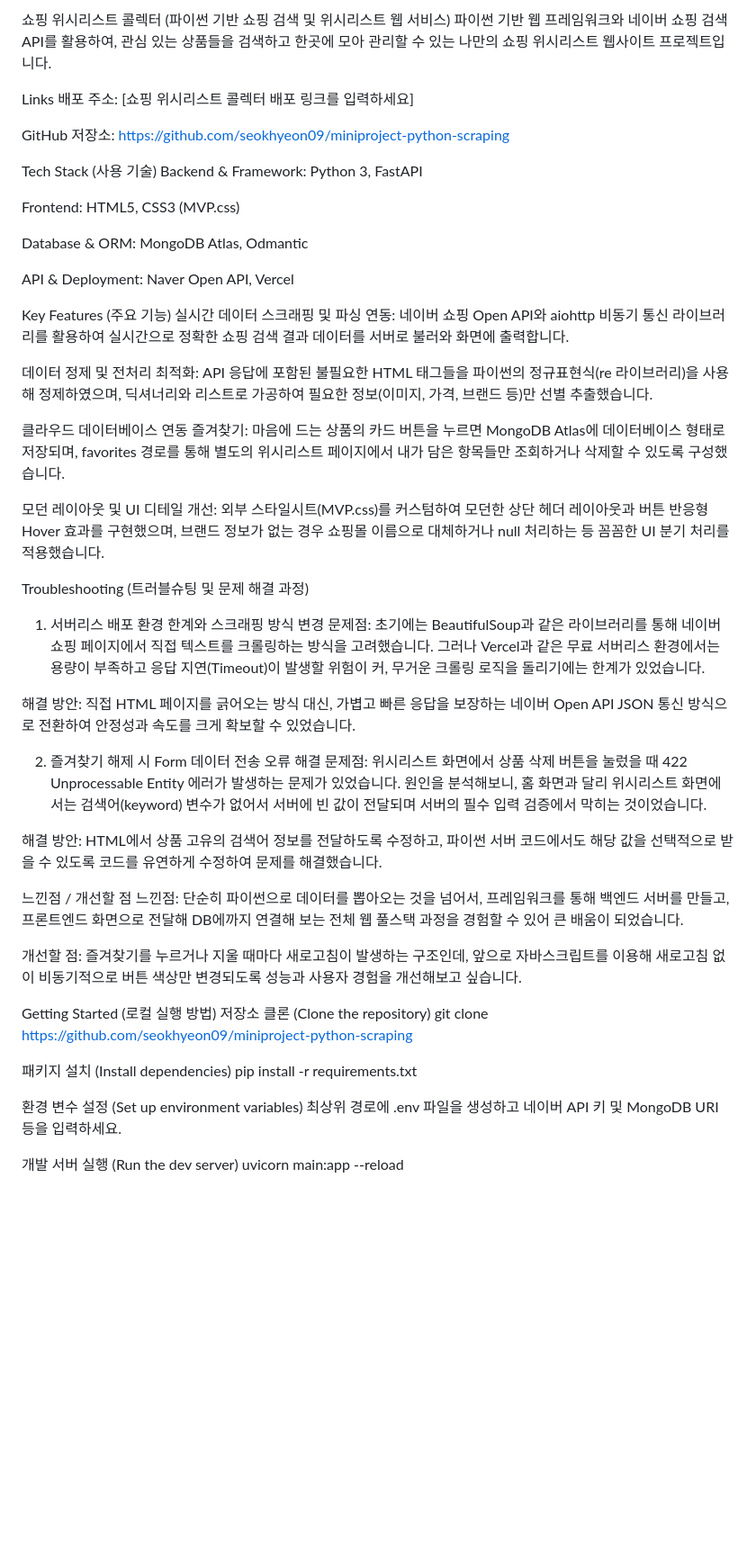
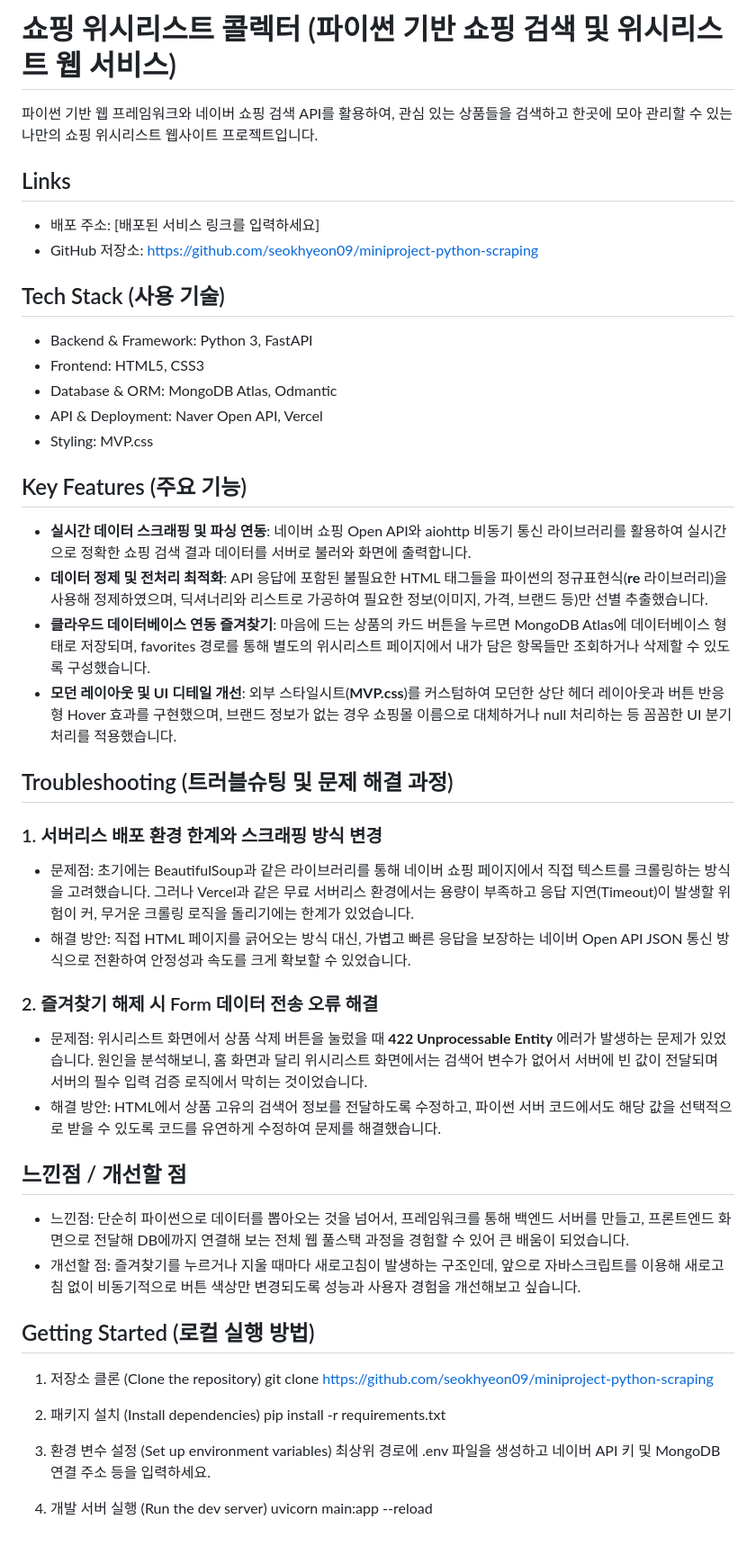
Before and after one commit to seokhyeon09/miniproject-python-scraping, a Markdown page: README.md, the part around the change. Shown at 90% size. GitHub-like rendering; blank space fills up the shorter version.

```diff
--- a/README.md
+++ b/README.md
@@ -1,54 +1,46 @@
-쇼핑 위시리스트 콜렉터 (파이썬 기반 쇼핑 검색 및 위시리스트 웹 서비스)
+# 쇼핑 위시리스트 콜렉터 (파이썬 기반 쇼핑 검색 및 위시리스트 웹 서비스)
+
 파이썬 기반 웹 프레임워크와 네이버 쇼핑 검색 API를 활용하여, 관심 있는 상품들을 검색하고 한곳에 모아 관리할 수 있는 나만의 쇼핑 위시리스트 웹사이트 프로젝트입니다.
 
-Links
-배포 주소: [쇼핑 위시리스트 콜렉터 배포 링크를 입력하세요]
+## Links
+- 배포 주소: [배포된 서비스 링크를 입력하세요]
+- GitHub 저장소: [https://github.com/seokhyeon09/miniproject-python-scraping](https://github.com/seokhyeon09/miniproject-python-scraping)
 
-GitHub 저장소: https://github.com/seokhyeon09/miniproject-python-scraping
+## Tech Stack (사용 기술)
+- Backend & Framework: Python 3, FastAPI
+- Frontend: HTML5, CSS3
+- Database & ORM: MongoDB Atlas, Odmantic
+- API & Deployment: Naver Open API, Vercel
+- Styling: MVP.css
 
-Tech Stack (사용 기술)
-Backend & Framework: Python 3, FastAPI
+## Key Features (주요 기능)
+- **실시간 데이터 스크래핑 및 파싱 연동**: 네이버 쇼핑 Open API와 aiohttp 비동기 통신 라이브러리를 활용하여 실시간으로 정확한 쇼핑 검색 결과 데이터를 서버로 불러와 화면에 출력합니다.
+- **데이터 정제 및 전처리 최적화**: API 응답에 포함된 불필요한 HTML 태그들을 파이썬의 정규표현식(**re** 라이브러리)을 사용해 정제하였으며, 딕셔너리와 리스트로 가공하여 필요한 정보(이미지, 가격, 브랜드 등)만 선별 추출했습니다.
+- **클라우드 데이터베이스 연동 즐겨찾기**: 마음에 드는 상품의 카드 버튼을 누르면 MongoDB Atlas에 데이터베이스 형태로 저장되며, favorites 경로를 통해 별도의 위시리스트 페이지에서 내가 담은 항목들만 조회하거나 삭제할 수 있도록 구성했습니다.
+- **모던 레이아웃 및 UI 디테일 개선**: 외부 스타일시트(**MVP.css**)를 커스텀하여 모던한 상단 헤더 레이아웃과 버튼 반응형 Hover 효과를 구현했으며, 브랜드 정보가 없는 경우 쇼핑몰 이름으로 대체하거나 null 처리하는 등 꼼꼼한 UI 분기 처리를 적용했습니다.
 
-Frontend: HTML5, CSS3 (MVP.css)
+## Troubleshooting (트러블슈팅 및 문제 해결 과정)
+### 1. 서버리스 배포 환경 한계와 스크래핑 방식 변경
+- 문제점: 초기에는 BeautifulSoup과 같은 라이브러리를 통해 네이버 쇼핑 페이지에서 직접 텍스트를 크롤링하는 방식을 고려했습니다. 그러나 Vercel과 같은 무료 서버리스 환경에서는 용량이 부족하고 응답 지연(Timeout)이 발생할 위험이 커, 무거운 크롤링 로직을 돌리기에는 한계가 있었습니다.
+- 해결 방안: 직접 HTML 페이지를 긁어오는 방식 대신, 가볍고 빠른 응답을 보장하는 네이버 Open API JSON 통신 방식으로 전환하여 안정성과 속도를 크게 확보할 수 있었습니다.
 
-Database & ORM: MongoDB Atlas, Odmantic
+### 2. 즐겨찾기 해제 시 Form 데이터 전송 오류 해결
+- 문제점: 위시리스트 화면에서 상품 삭제 버튼을 눌렀을 때 **422 Unprocessable Entity** 에러가 발생하는 문제가 있었습니다. 원인을 분석해보니, 홈 화면과 달리 위시리스트 화면에서는 검색어 변수가 없어서 서버에 빈 값이 전달되며 서버의 필수 입력 검증 로직에서 막히는 것이었습니다.
+- 해결 방안: HTML에서 상품 고유의 검색어 정보를 전달하도록 수정하고, 파이썬 서버 코드에서도 해당 값을 선택적으로 받을 수 있도록 코드를 유연하게 수정하여 문제를 해결했습니다.
 
-API & Deployment: Naver Open API, Vercel
+## 느낀점 / 개선할 점
+- 느낀점: 단순히 파이썬으로 데이터를 뽑아오는 것을 넘어서, 프레임워크를 통해 백엔드 서버를 만들고, 프론트엔드 화면으로 전달해 DB에까지 연결해 보는 전체 웹 풀스택 과정을 경험할 수 있어 큰 배움이 되었습니다.
+- 개선할 점: 즐겨찾기를 누르거나 지울 때마다 새로고침이 발생하는 구조인데, 앞으로 자바스크립트를 이용해 새로고침 없이 비동기적으로 버튼 색상만 변경되도록 성능과 사용자 경험을 개선해보고 싶습니다.
 
-Key Features (주요 기능)
-실시간 데이터 스크래핑 및 파싱 연동: 네이버 쇼핑 Open API와 aiohttp 비동기 통신 라이브러리를 활용하여 실시간으로 정확한 쇼핑 검색 결과 데이터를 서버로 불러와 화면에 출력합니다.
+## Getting Started (로컬 실행 방법)
+1. 저장소 클론 (Clone the repository)
+git clone [https://github.com/seokhyeon09/miniproject-python-scraping](https://github.com/seokhyeon09/miniproject-python-scraping)
 
-데이터 정제 및 전처리 최적화: API 응답에 포함된 불필요한 HTML 태그들을 파이썬의 정규표현식(re 라이브러리)을 사용해 정제하였으며, 딕셔너리와 리스트로 가공하여 필요한 정보(이미지, 가격, 브랜드 등)만 선별 추출했습니다.
-
-클라우드 데이터베이스 연동 즐겨찾기: 마음에 드는 상품의 카드 버튼을 누르면 MongoDB Atlas에 데이터베이스 형태로 저장되며, favorites 경로를 통해 별도의 위시리스트 페이지에서 내가 담은 항목들만 조회하거나 삭제할 수 있도록 구성했습니다.
-
-모던 레이아웃 및 UI 디테일 개선: 외부 스타일시트(MVP.css)를 커스텀하여 모던한 상단 헤더 레이아웃과 버튼 반응형 Hover 효과를 구현했으며, 브랜드 정보가 없는 경우 쇼핑몰 이름으로 대체하거나 null 처리하는 등 꼼꼼한 UI 분기 처리를 적용했습니다.
-
-Troubleshooting (트러블슈팅 및 문제 해결 과정)
-1. 서버리스 배포 환경 한계와 스크래핑 방식 변경
-문제점: 초기에는 BeautifulSoup과 같은 라이브러리를 통해 네이버 쇼핑 페이지에서 직접 텍스트를 크롤링하는 방식을 고려했습니다. 그러나 Vercel과 같은 무료 서버리스 환경에서는 용량이 부족하고 응답 지연(Timeout)이 발생할 위험이 커, 무거운 크롤링 로직을 돌리기에는 한계가 있었습니다.
-
-해결 방안: 직접 HTML 페이지를 긁어오는 방식 대신, 가볍고 빠른 응답을 보장하는 네이버 Open API JSON 통신 방식으로 전환하여 안정성과 속도를 크게 확보할 수 있었습니다.
-
-2. 즐겨찾기 해제 시 Form 데이터 전송 오류 해결
-문제점: 위시리스트 화면에서 상품 삭제 버튼을 눌렀을 때 422 Unprocessable Entity 에러가 발생하는 문제가 있었습니다. 원인을 분석해보니, 홈 화면과 달리 위시리스트 화면에서는 검색어(keyword) 변수가 없어서 서버에 빈 값이 전달되며 서버의 필수 입력 검증에서 막히는 것이었습니다.
-
-해결 방안: HTML에서 상품 고유의 검색어 정보를 전달하도록 수정하고, 파이썬 서버 코드에서도 해당 값을 선택적으로 받을 수 있도록 코드를 유연하게 수정하여 문제를 해결했습니다.
-
-느낀점 / 개선할 점
-느낀점: 단순히 파이썬으로 데이터를 뽑아오는 것을 넘어서, 프레임워크를 통해 백엔드 서버를 만들고, 프론트엔드 화면으로 전달해 DB에까지 연결해 보는 전체 웹 풀스택 과정을 경험할 수 있어 큰 배움이 되었습니다.
-
-개선할 점: 즐겨찾기를 누르거나 지울 때마다 새로고침이 발생하는 구조인데, 앞으로 자바스크립트를 이용해 새로고침 없이 비동기적으로 버튼 색상만 변경되도록 성능과 사용자 경험을 개선해보고 싶습니다.
-
-Getting Started (로컬 실행 방법)
-저장소 클론 (Clone the repository)
-git clone https://github.com/seokhyeon09/miniproject-python-scraping
-
-패키지 설치 (Install dependencies)
+2. 패키지 설치 (Install dependencies)
 pip install -r requirements.txt
 
-환경 변수 설정 (Set up environment variables)
-최상위 경로에 .env 파일을 생성하고 네이버 API 키 및 MongoDB URI 등을 입력하세요.
+3. 환경 변수 설정 (Set up environment variables)
+최상위 경로에 .env 파일을 생성하고 네이버 API 키 및 MongoDB 연결 주소 등을 입력하세요.
 
-개발 서버 실행 (Run the dev server)
+4. 개발 서버 실행 (Run the dev server)
 uvicorn main:app --reload
```
